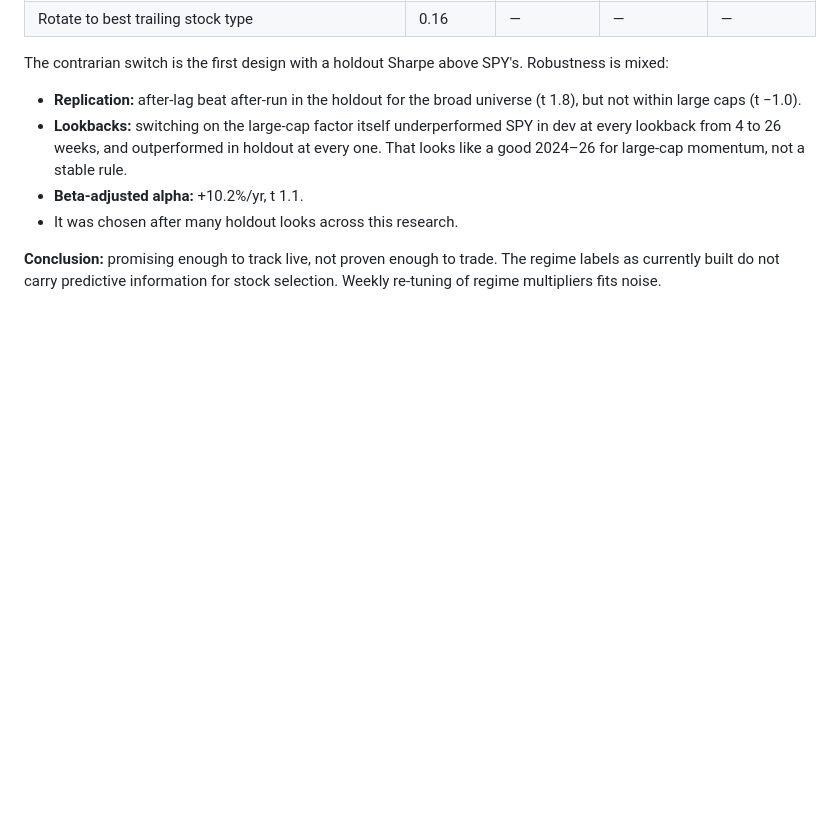
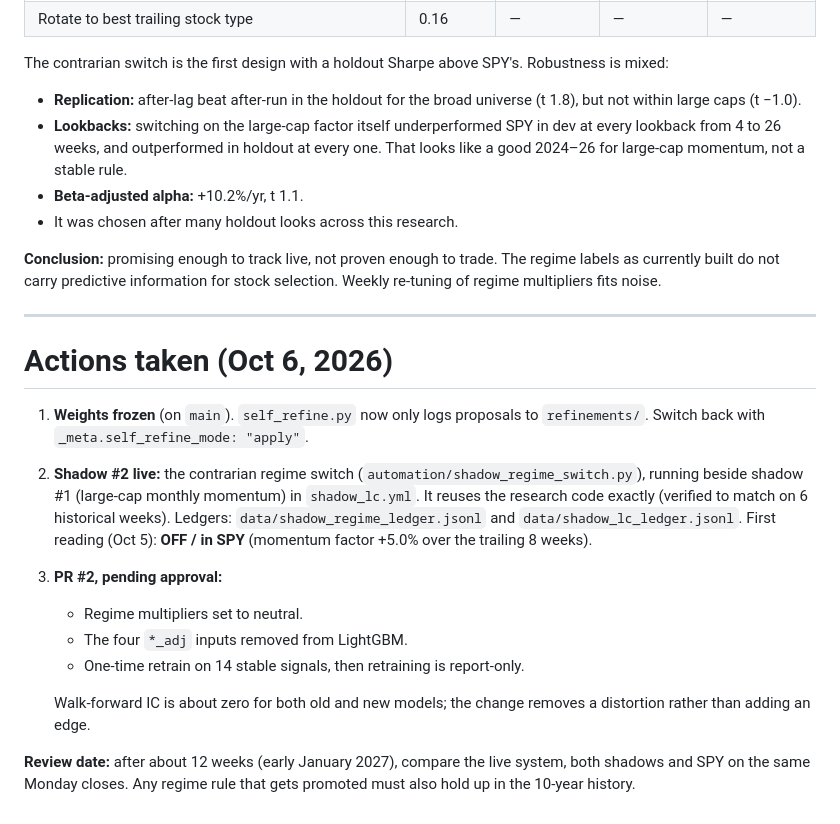
Before and after one commit to connormortoncbtx-sketch/momentum-system, a Markdown page: docs/2026-10_strategy_research.md, the part around the change. GitHub-like rendering; blank space fills up the shorter version.

Commit message:
docs: regime actions and review plan
Co-Authored-By: Claude Opus 5.5 <noreply@anthropic.com>
Claude-Session: https://claude.ai/code/session_01NQksnTKH6U3HinFRXxz3fh

```diff
--- a/docs/2026-10_strategy_research.md
+++ b/docs/2026-10_strategy_research.md
@@ -303,3 +303,28 @@ Robustness is mixed:
 **Conclusion:** promising enough to track live, not proven enough to trade.
 The regime labels as currently built do not carry predictive information for
 stock selection. Weekly re-tuning of regime multipliers fits noise.
+
+---
+
+# Actions taken (Oct 6, 2026)
+
+1. **Weights frozen** (on `main`). `self_refine.py` now only logs proposals
+   to `refinements/`. Switch back with `_meta.self_refine_mode: "apply"`.
+2. **Shadow #2 live:** the contrarian regime switch
+   (`automation/shadow_regime_switch.py`), running beside shadow #1
+   (large-cap monthly momentum) in `shadow_lc.yml`. It reuses the research
+   code exactly (verified to match on 6 historical weeks). Ledgers:
+   `data/shadow_regime_ledger.jsonl` and `data/shadow_lc_ledger.jsonl`.
+   First reading (Oct 5): **OFF / in SPY** (momentum factor +5.0% over the
+   trailing 8 weeks).
+3. **PR #2, pending approval:**
+   - Regime multipliers set to neutral.
+   - The four `*_adj` inputs removed from LightGBM.
+   - One-time retrain on 14 stable signals, then retraining is report-only.
+
+   Walk-forward IC is about zero for both old and new models; the change
+   removes a distortion rather than adding an edge.
+
+**Review date:** after about 12 weeks (early January 2027), compare the live
+system, both shadows and SPY on the same Monday closes. Any regime rule that
+gets promoted must also hold up in the 10-year history.
```
